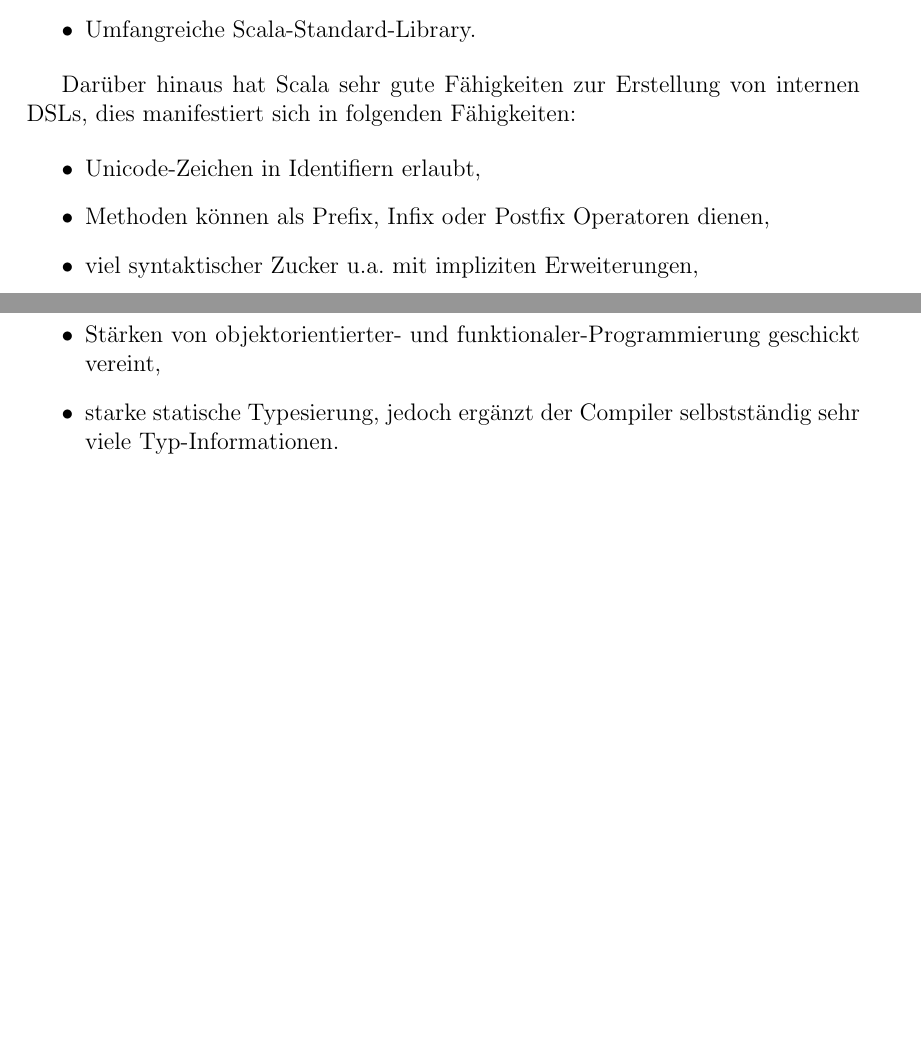
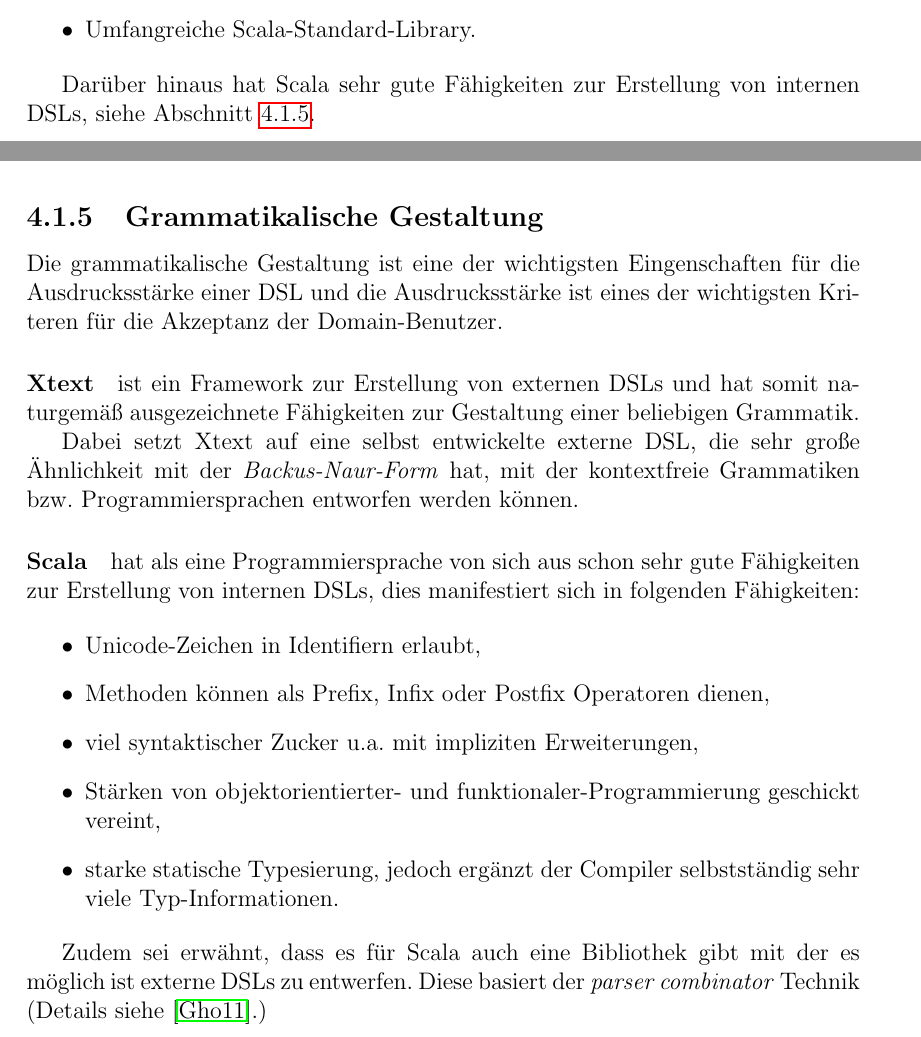
Before and after one commit to themerius/Bachelor-Thesis, a LaTeX thesis (main.tex, which reads chapters/4-loesungsweg.tex): two parts of pages 19 and 20 of 28 before the commit and two parts of pages 19 and 22 of 28 after it, joined at a grey line, cut so that both start at the same text, the shorter picture padded with empty space. Compiled offline with pdfLaTeX.

Commit message:
subsection grammatikalische gestaltung

```diff
--- a/chapters/4-loesungsweg.tex
+++ b/chapters/4-loesungsweg.tex
@@ -238,17 +243,7 @@
 \end{itemize}
 
 Darüber hinaus hat Scala sehr gute Fähigkeiten zur Erstellung von internen
-DSLs, dies manifestiert sich in folgenden Fähigkeiten:
-
-\begin{itemize}
-  \item Unicode-Zeichen in Identifiern erlaubt,
-  \item Methoden können als Prefix, Infix oder Postfix Operatoren dienen,
-  \item viel syntaktischer Zucker u.a. mit impliziten Erweiterungen,
-  \item Stärken von objektorientierter- und funktionaler-Programmierung
-        geschickt vereint,
-  \item starke statische Typesierung, jedoch ergänzt der Compiler selbstständig
-        sehr viele Typ-Informationen.
-\end{itemize}
+DSLs, siehe Abschnitt \ref{sec-grammatikGestaltung}.
 
 
 \subsection{Strukturierungsfähigkeit}\label{sec-strukturierungsfaehigkeit}
@@ -354,6 +349,39 @@
 auf das Wesentliche konzentriert werden kann.
 
 
+\subsection{Grammatikalische Gestaltung}\label{sec-grammatikGestaltung}
+
+Die grammatikalische Gestaltung ist eine der wichtigsten Eingenschaften
+für die Ausdrucksstärke einer DSL und die Ausdrucksstärke ist eines
+der wichtigsten Kriteren für die Akzeptanz der Domain-Benutzer.
+
+\paragraph{Xtext} ist ein Framework zur Erstellung von externen DSLs und
+hat somit naturgemäß ausgezeichnete Fähigkeiten zur Gestaltung einer beliebigen
+Grammatik.
+
+Dabei setzt Xtext auf eine selbst entwickelte externe DSL, die sehr große
+Ähnlichkeit mit der \emph{Backus-Naur-Form} hat, mit der kontextfreie
+Grammatiken bzw. Programmiersprachen entworfen werden können.
+
+\paragraph{Scala} hat als eine Programmiersprache von sich aus schon
+sehr gute Fähigkeiten zur Erstellung von internen DSLs, dies
+manifestiert sich in folgenden Fähigkeiten:
+
+\begin{itemize}
+  \item Unicode-Zeichen in Identifiern erlaubt,
+  \item Methoden können als Prefix, Infix oder Postfix Operatoren dienen,
+  \item viel syntaktischer Zucker u.a. mit impliziten Erweiterungen,
+  \item Stärken von objektorientierter- und funktionaler-Programmierung
+        geschickt vereint,
+  \item starke statische Typesierung, jedoch ergänzt der Compiler selbstständig
+        sehr viele Typ-Informationen.
+\end{itemize}
+
+Zudem sei erwähnt, dass es für Scala auch eine Bibliothek gibt mit
+der es möglich ist externe DSLs zu entwerfen. Diese basiert der
+\emph{parser combinator} Technik (Details siehe \cite{dsls}.)
+
+
 \subsection{Skalierbarkeit und Einbettbarkeit}\label{sec-scalierEinbett}
 
 \paragraph{Xtext} hat eine vollständige und absolute Abhängigkeit
```
Also changed, not shown: chapters/4-loesungsweg.tex (15 more changed lines).
